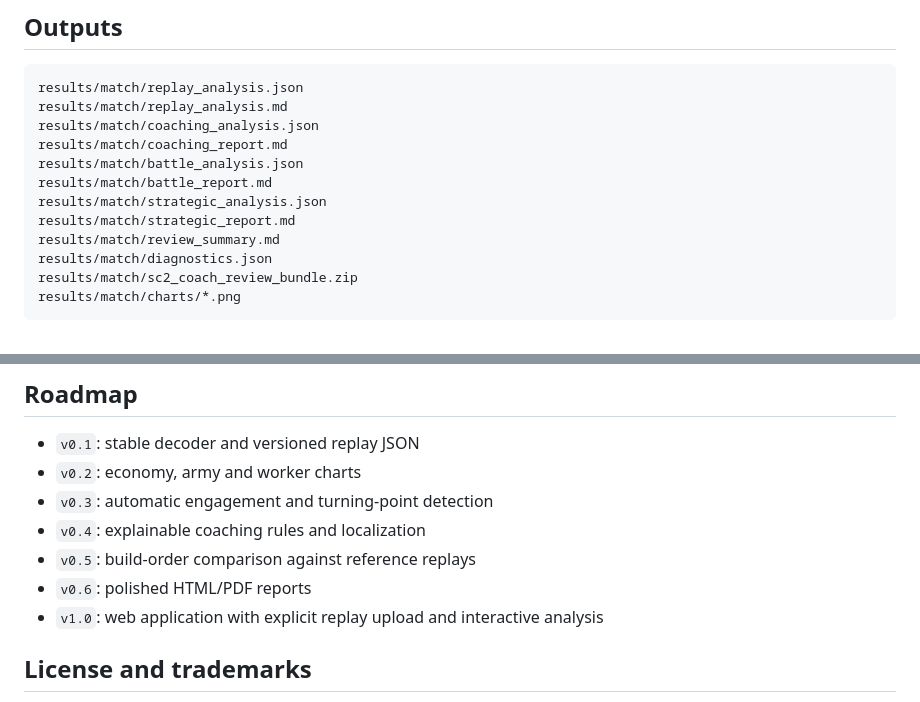
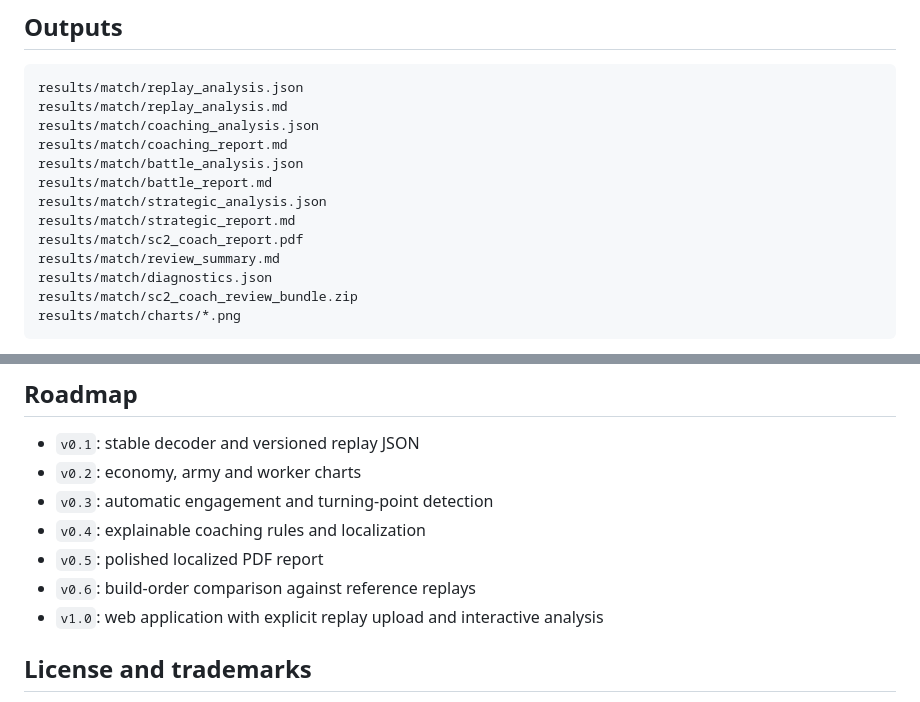
Before and after one commit to falcon-ts50/sc2-coach-ai, a Markdown page: README.md, 2 parts joined by grey strips. Drawn GitHub-style.

```diff
--- a/README.md
+++ b/README.md
@@ -92,6 +114,7 @@ results/match/battle_analysis.json
 results/match/battle_report.md
 results/match/strategic_analysis.json
 results/match/strategic_report.md
+results/match/sc2_coach_report.pdf
 results/match/review_summary.md
 results/match/diagnostics.json
 results/match/sc2_coach_review_bundle.zip
@@ -113,8 +136,8 @@ python -m pytest -q
 - `v0.2`: economy, army and worker charts
 - `v0.3`: automatic engagement and turning-point detection
 - `v0.4`: explainable coaching rules and localization
-- `v0.5`: build-order comparison against reference replays
-- `v0.6`: polished HTML/PDF reports
+- `v0.5`: polished localized PDF report
+- `v0.6`: build-order comparison against reference replays
 - `v1.0`: web application with explicit replay upload and interactive analysis
 
 ## License and trademarks
```
Also changed, not shown: other parts of README.md (+27 -5 lines).
